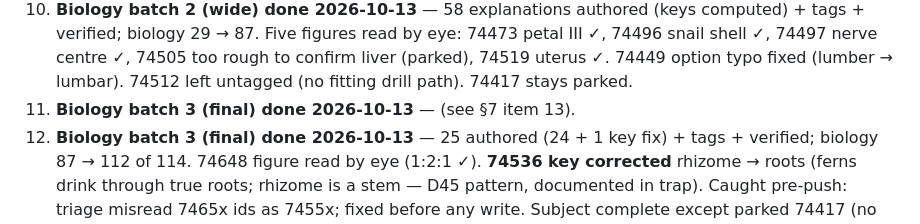
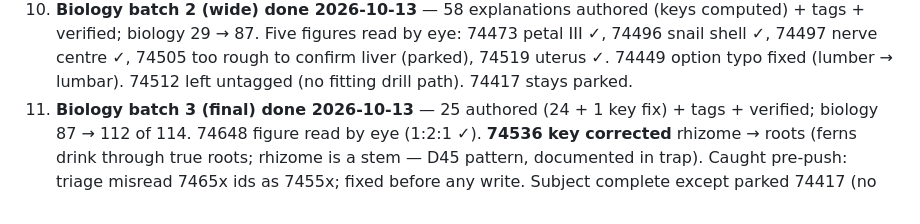
Before and after one commit to shedrackgodstime/utmelab-api, a Markdown page: docs/HANDOFF.md, the part around the change. Rendered like a GitHub page.

Commit message:
Fix duplicate HANDOFF line from batch edit

```diff
--- a/docs/HANDOFF.md
+++ b/docs/HANDOFF.md
@@ -201,7 +201,6 @@ disagree. Two lists is how subjects drift.
     too rough to confirm liver (parked), 74519 uterus ✓. 74449 option typo
     fixed (lumber → lumbar). 74512 left untagged (no fitting drill path).
     74417 stays parked.
-13. **Biology batch 3 (final) done 2026-10-13** — (see §7 item 13).
 13. **Biology batch 3 (final) done 2026-10-13** — 25 authored (24 + 1 key
     fix) + tags + verified; biology 87 → 112 of 114. 74648 figure read by
     eye (1:2:1 ✓). **74536 key corrected** rhizome → roots (ferns drink
```
